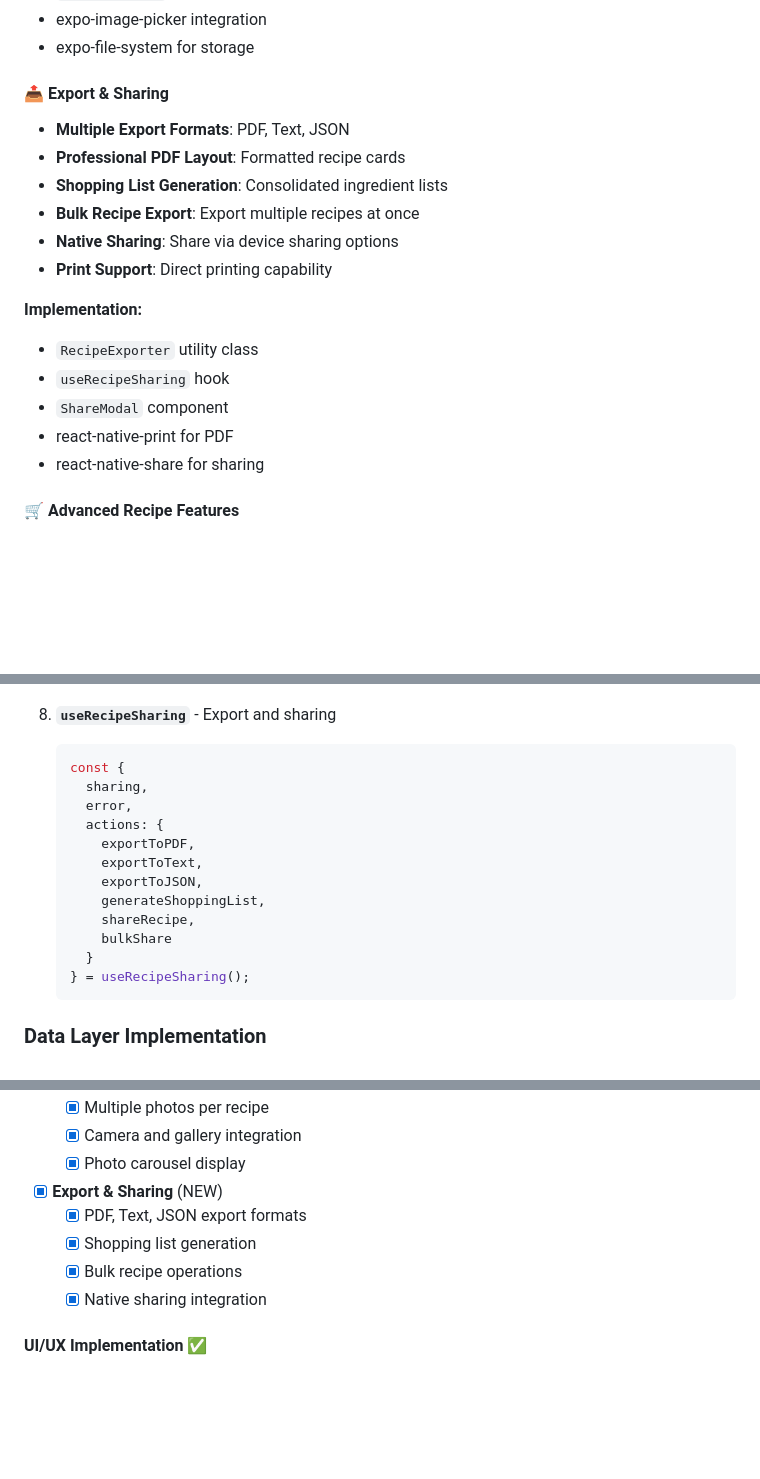
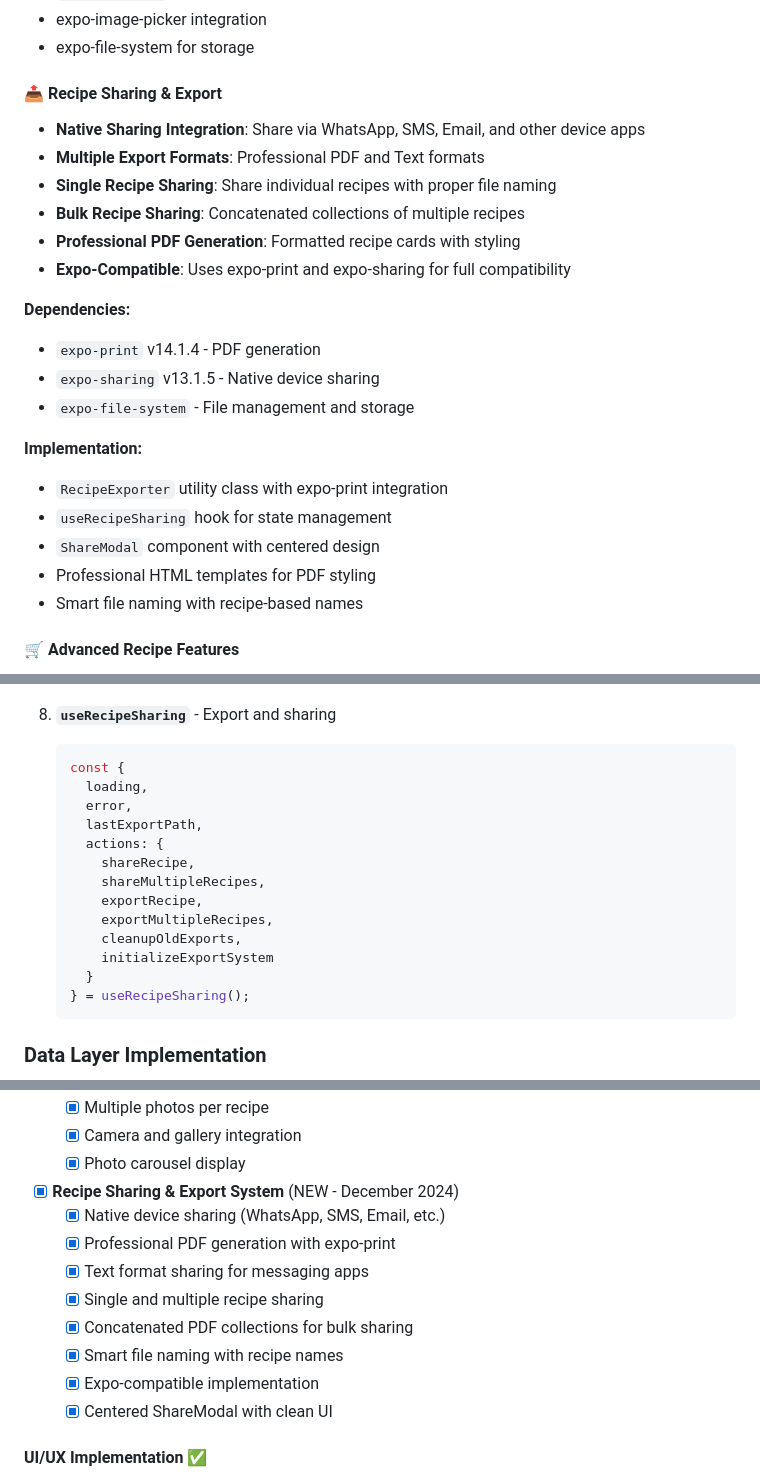
Before and after one commit to pierrolalune/CookBook2, a Markdown page: CLAUDE.md, 3 parts joined by grey strips. GitHub-like rendering; blank space fills up the shorter version.

````diff
--- a/CLAUDE.md
+++ b/CLAUDE.md
@@ -345,20 +429,25 @@ CREATE TABLE recipe_photos (
 - expo-image-picker integration
 - expo-file-system for storage
 
-#### 📤 **Export & Sharing**
-- **Multiple Export Formats**: PDF, Text, JSON
-- **Professional PDF Layout**: Formatted recipe cards
-- **Shopping List Generation**: Consolidated ingredient lists
-- **Bulk Recipe Export**: Export multiple recipes at once
-- **Native Sharing**: Share via device sharing options
-- **Print Support**: Direct printing capability
+#### 📤 **Recipe Sharing & Export**
+- **Native Sharing Integration**: Share via WhatsApp, SMS, Email, and other device apps
+- **Multiple Export Formats**: Professional PDF and Text formats
+- **Single Recipe Sharing**: Share individual recipes with proper file naming
+- **Bulk Recipe Sharing**: Concatenated collections of multiple recipes
+- **Professional PDF Generation**: Formatted recipe cards with styling
+- **Expo-Compatible**: Uses expo-print and expo-sharing for full compatibility
+
+**Dependencies:**
+- `expo-print` v14.1.4 - PDF generation
+- `expo-sharing` v13.1.5 - Native device sharing
+- `expo-file-system` - File management and storage
 
 **Implementation:**
-- `RecipeExporter` utility class
-- `useRecipeSharing` hook
-- `ShareModal` component
-- react-native-print for PDF
-- react-native-share for sharing
+- `RecipeExporter` utility class with expo-print integration
+- `useRecipeSharing` hook for state management
+- `ShareModal` component with centered design
+- Professional HTML templates for PDF styling
+- Smart file naming with recipe-based names
 
 #### 🛒 **Advanced Recipe Features**
 - **Ingredient Selector Modal**: Smart ingredient selection
@@ -581,15 +670,16 @@ CREATE TABLE recipe_photos (
 8. **`useRecipeSharing`** - Export and sharing
    ```typescript
    const {
-     sharing,
+     loading,
      error,
+     lastExportPath,
      actions: {
-       exportToPDF,
-       exportToText,
-       exportToJSON,
-       generateShoppingList,
        shareRecipe,
-       bulkShare
+       shareMultipleRecipes,
+       exportRecipe,
+       exportMultipleRecipes,
+       cleanupOldExports,
+       initializeExportSystem
      }
    } = useRecipeSharing();
    ```
@@ -890,11 +980,15 @@ A validation script (`scripts/check-no-mocks.sh`) automatically checks for mock
   - [x] Multiple photos per recipe
   - [x] Camera and gallery integration
   - [x] Photo carousel display
-- [x] **Export & Sharing** (NEW)
-  - [x] PDF, Text, JSON export formats
-  - [x] Shopping list generation
-  - [x] Bulk recipe operations
-  - [x] Native sharing integration
+- [x] **Recipe Sharing & Export System** (NEW - December 2024)
+  - [x] Native device sharing (WhatsApp, SMS, Email, etc.)
+  - [x] Professional PDF generation with expo-print
+  - [x] Text format sharing for messaging apps
+  - [x] Single and multiple recipe sharing
+  - [x] Concatenated PDF collections for bulk sharing
+  - [x] Smart file naming with recipe names
+  - [x] Expo-compatible implementation
+  - [x] Centered ShareModal with clean UI
 
 #### **UI/UX Implementation** ✅
 - [x] Main ingredients screen with collapsible sections
````
Also changed, not shown: other parts of CLAUDE.md (+91 -7 lines), docs/RECIPE_SHARING.md (added, +376 -0 lines).
